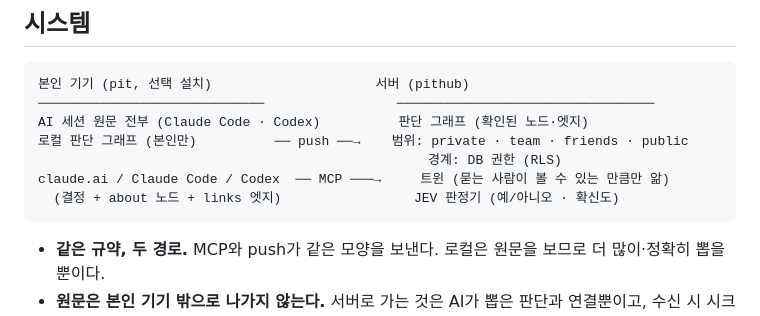
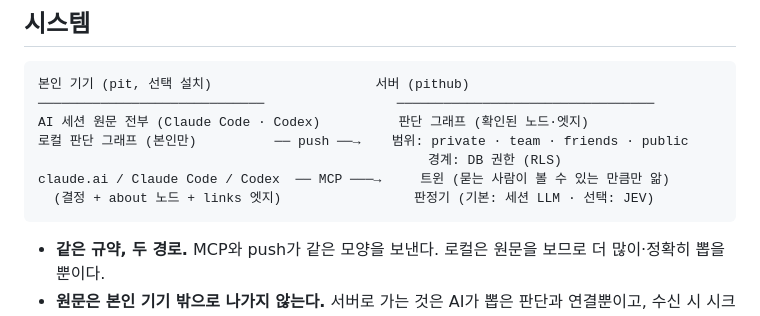
Before and after one commit to playidea-lab/pit, a Markdown page: docs/PRODUCT.md, the part around the change. Rendered like a GitHub page.

Commit message:
docs: finish making the judge pluggable in D-0009 and PRODUCT.md
Co-Authored-By: Claude Opus 5.5 (1M context) <noreply@anthropic.com>

````diff
--- a/docs/PRODUCT.md
+++ b/docs/PRODUCT.md
@@ -60,7 +60,7 @@ AI 세션 원문 전부 (Claude Code · Codex)          판단 그래프 (확인
 로컬 판단 그래프 (본인만)          ── push ──→    범위: private · team · friends · public
                                                   경계: DB 권한 (RLS)
 claude.ai / Claude Code / Codex  ── MCP ───→     트윈 (묻는 사람이 볼 수 있는 만큼만 앎)
-  (결정 + about 노드 + links 엣지)                 JEV 판정기 (예/아니오 · 확신도)
+  (결정 + about 노드 + links 엣지)                 판정기 (기본: 세션 LLM · 선택: JEV)
 ```
 
 - **같은 규약, 두 경로.** MCP와 push가 같은 모양을 보낸다. 로컬은 원문을 보므로 더 많이·정확히 뽑을 뿐이다.
````
Also changed, not shown: .pit/decisions/D-0009-judgment-graph-twin.md (+1 -1 lines).
